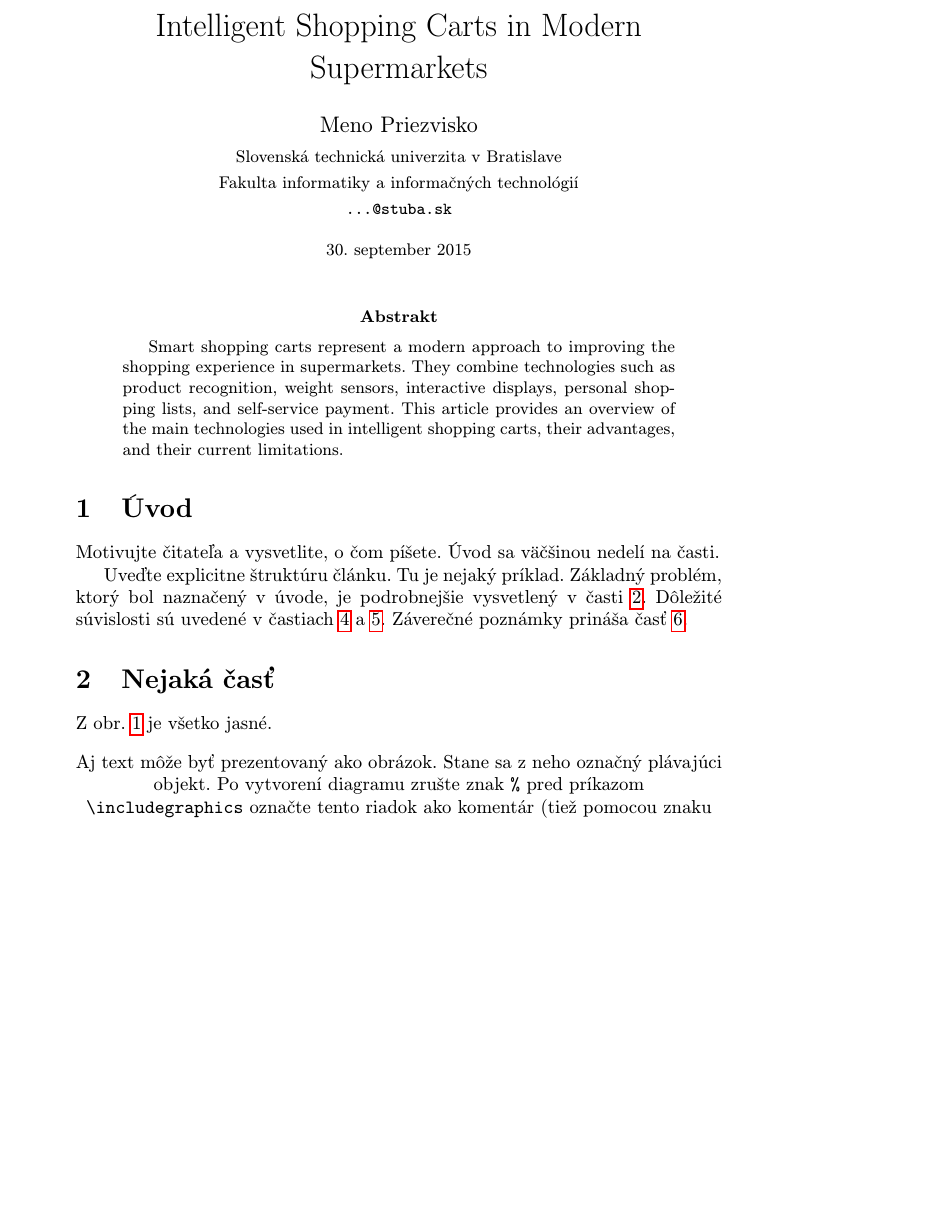
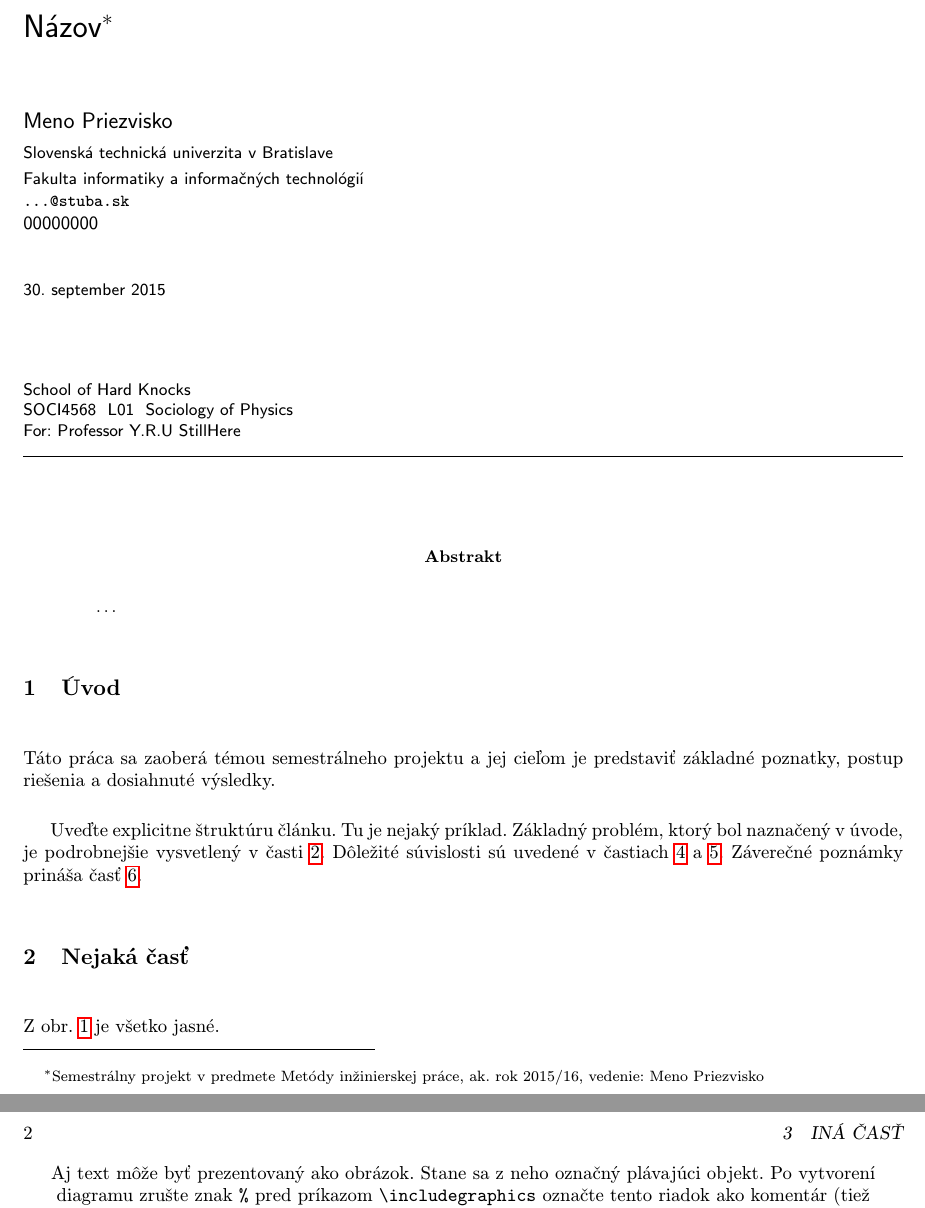
Before and after one commit to Skyl1te/SmartCart, a LaTeX document (clanok.tex): part of page 1 of 2 before the commit and two parts of pages 1 and 2 of 3 after it, the two joined at a grey line, cut at the place of the change, the shorter picture padded with empty space. Compiled offline with pdfLaTeX.

Commit message:
Pridanie abstraktu

```diff
--- a/clanok.tex
+++ b/clanok.tex
@@ -1,6 +1,6 @@
 % Metódy inžinierskej práce
 
-\documentclass[10pt,twoside,slovak,a4paper]{article}
+\documentclass[10pt,twoside,slovak,a4paper]{coursepaper}
 
 \usepackage[slovak]{babel}
 %\usepackage[T1]{fontenc}
@@ -15,7 +15,7 @@
 
 \pagestyle{headings}
 
-\title{Intelligent Shopping Carts in Modern Supermarkets}
+\title{Názov\thanks{Semestrálny projekt v predmete Metódy inžinierskej práce, ak. rok 2015/16, vedenie: Meno Priezvisko}} % meno a priezvisko vyučujúceho na cvičeniach
 
 \author{Meno Priezvisko\\[2pt]
 	{\small Slovenská technická univerzita v Bratislave}\\
@@ -32,18 +32,14 @@
 \maketitle
 
 \begin{abstract}
-Smart shopping carts represent a modern approach to improving the shopping
-experience in supermarkets. They combine technologies such as product
-recognition, weight sensors, interactive displays, personal shopping lists,
-and self-service payment. This article provides an overview of the main
-technologies used in intelligent shopping carts, their advantages, and
-their current limitations.
+\ldots
 \end{abstract}
+
 
 
 \section{Úvod}
 
-Motivujte čitateľa a vysvetlite, o čom píšete. Úvod sa väčšinou nedelí na časti.
+Táto práca sa zaoberá témou semestrálneho projektu a jej cieľom je predstaviť základné poznatky, postup riešenia a dosiahnuté výsledky.
 
 Uveďte explicitne štruktúru článku. Tu je nejaký príklad.
 Základný problém, ktorý bol naznačený v úvode, je podrobnejšie vysvetlený v časti~\ref{nejaka}.
@@ -120,3 +121,4 @@ Niekedy je potrebné nadpisom označiť odsek. Text pokračuje hneď za nadpisom
+Toto je druhý odsek. Medzi týmto a predchádzajúcim odsekom je prázdny riadok.
 
 
 %\acknowledgement{Ak niekomu chcete poďakovať\ldots}
```
Also changed, not shown: clanok.tex (7 more changed lines).
